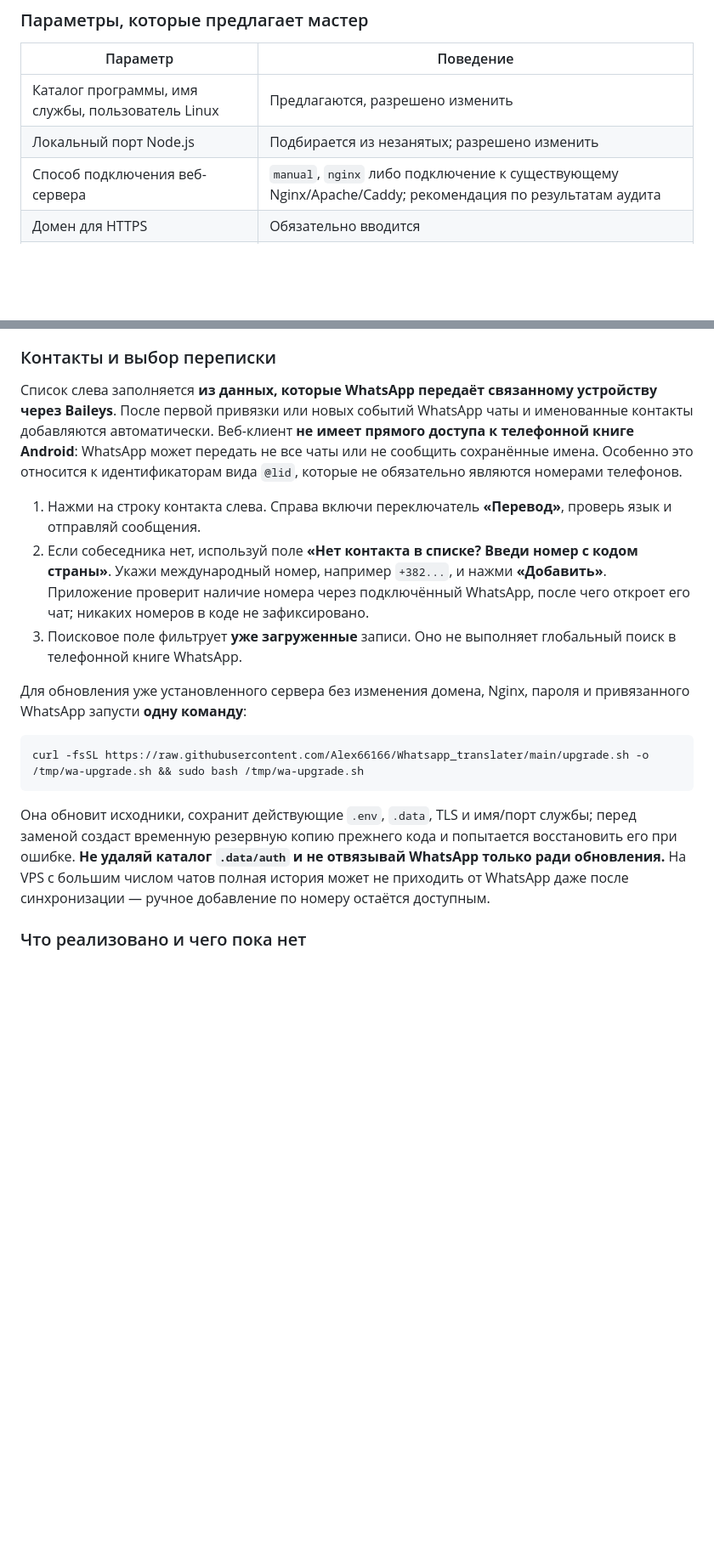
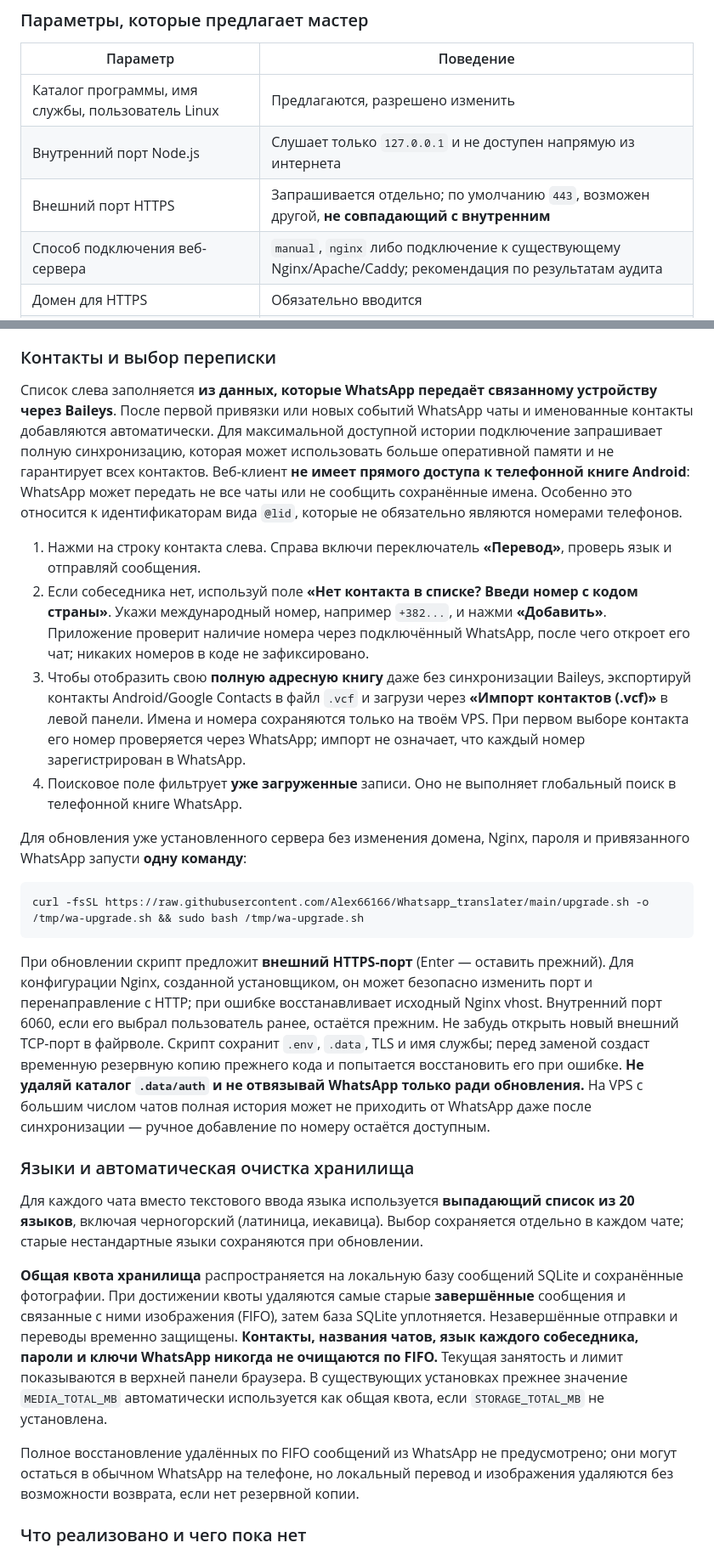
Before and after one commit to Alex66166/Whatsapp-translator, a Markdown page: README.md, 2 parts joined by grey strips. Shown at 85% size. Rendered like a GitHub page; blank space fills up the shorter version.

Commit message:
Document external HTTPS port, 20-language dropdown, complete VCF contacts fallback and combined FIFO storage limit

```diff
--- a/README.md
+++ b/README.md
@@ -38,7 +38,8 @@ curl -fsSL https://raw.githubusercontent.com/Alex66166/Whatsapp_translater/main/
 | Параметр | Поведение |
 |---|---|
 | Каталог программы, имя службы, пользователь Linux | Предлагаются, разрешено изменить |
-| Локальный порт Node.js | Подбирается из незанятых; разрешено изменить |
+| Внутренний порт Node.js | Слушает только `127.0.0.1` и не доступен напрямую из интернета |
+| Внешний порт HTTPS | Запрашивается отдельно; по умолчанию `443`, возможен другой, **не совпадающий с внутренним** |
 | Способ подключения веб-сервера | `manual`, `nginx` либо подключение к существующему Nginx/Apache/Caddy; рекомендация по результатам аудита |
 | Домен для HTTPS | Обязательно вводится |
 | Email для Let's Encrypt и каталог ACME | Запрашиваются при выборе `nginx` |
@@ -87,11 +88,12 @@ curl -fsSL https://raw.githubusercontent.com/Alex66166/Whatsapp_translater/main/
 
 ### Контакты и выбор переписки
 
-Список слева заполняется **из данных, которые WhatsApp передаёт связанному устройству через Baileys**. После первой привязки или новых событий WhatsApp чаты и именованные контакты добавляются автоматически. Веб-клиент **не имеет прямого доступа к телефонной книге Android**: WhatsApp может передать не все чаты или не сообщить сохранённые имена. Особенно это относится к идентификаторам вида `@lid`, которые не обязательно являются номерами телефонов.
+Список слева заполняется **из данных, которые WhatsApp передаёт связанному устройству через Baileys**. После первой привязки или новых событий WhatsApp чаты и именованные контакты добавляются автоматически. Для максимальной доступной истории подключение запрашивает полную синхронизацию, которая может использовать больше оперативной памяти и не гарантирует всех контактов. Веб-клиент **не имеет прямого доступа к телефонной книге Android**: WhatsApp может передать не все чаты или не сообщить сохранённые имена. Особенно это относится к идентификаторам вида `@lid`, которые не обязательно являются номерами телефонов.
 
 1. Нажми на строку контакта слева. Справа включи переключатель **«Перевод»**, проверь язык и отправляй сообщения.
 2. Если собеседника нет, используй поле **«Нет контакта в списке? Введи номер с кодом страны»**. Укажи международный номер, например `+382...`, и нажми **«Добавить»**. Приложение проверит наличие номера через подключённый WhatsApp, после чего откроет его чат; никаких номеров в коде не зафиксировано.
-3. Поисковое поле фильтрует **уже загруженные** записи. Оно не выполняет глобальный поиск в телефонной книге WhatsApp.
+3. Чтобы отобразить свою **полную адресную книгу** даже без синхронизации Baileys, экспортируй контакты Android/Google Contacts в файл `.vcf` и загрузи через **«Импорт контактов (.vcf)»** в левой панели. Имена и номера сохраняются только на твоём VPS. При первом выборе контакта его номер проверяется через WhatsApp; импорт не означает, что каждый номер зарегистрирован в WhatsApp.
+4. Поисковое поле фильтрует **уже загруженные** записи. Оно не выполняет глобальный поиск в телефонной книге WhatsApp.
 
 Для обновления уже установленного сервера без изменения домена, Nginx, пароля и привязанного WhatsApp запусти **одну команду**:
 
@@ -99,7 +101,15 @@ curl -fsSL https://raw.githubusercontent.com/Alex66166/Whatsapp_translater/main/
 curl -fsSL https://raw.githubusercontent.com/Alex66166/Whatsapp_translater/main/upgrade.sh -o /tmp/wa-upgrade.sh && sudo bash /tmp/wa-upgrade.sh
 ~~~
 
-Она обновит исходники, сохранит действующие `.env`, `.data`, TLS и имя/порт службы; перед заменой создаст временную резервную копию прежнего кода и попытается восстановить его при ошибке. **Не удаляй каталог `.data/auth` и не отвязывай WhatsApp только ради обновления.** На VPS с большим числом чатов полная история может не приходить от WhatsApp даже после синхронизации — ручное добавление по номеру остаётся доступным.
+При обновлении скрипт предложит **внешний HTTPS-порт** (Enter — оставить прежний). Для конфигурации Nginx, созданной установщиком, он может безопасно изменить порт и перенаправление с HTTP; при ошибке восстанавливает исходный Nginx vhost. Внутренний порт 6060, если его выбрал пользователь ранее, остаётся прежним. Не забудь открыть новый внешний TCP-порт в файрволе. Скрипт сохранит `.env`, `.data`, TLS и имя службы; перед заменой создаст временную резервную копию прежнего кода и попытается восстановить его при ошибке. **Не удаляй каталог `.data/auth` и не отвязывай WhatsApp только ради обновления.** На VPS с большим числом чатов полная история может не приходить от WhatsApp даже после синхронизации — ручное добавление по номеру остаётся доступным.
+
+### Языки и автоматическая очистка хранилища
+
+Для каждого чата вместо текстового ввода языка используется **выпадающий список из 20 языков**, включая черногорский (латиница, иекавица). Выбор сохраняется отдельно в каждом чате; старые нестандартные языки сохраняются при обновлении.
+
+**Общая квота хранилища** распространяется на локальную базу сообщений SQLite и сохранённые фотографии. При достижении квоты удаляются самые старые **завершённые** сообщения и связанные с ними изображения (FIFO), затем база SQLite уплотняется. Незавершённые отправки и переводы временно защищены. **Контакты, названия чатов, язык каждого собеседника, пароли и ключи WhatsApp никогда не очищаются по FIFO.** Текущая занятость и лимит показываются в верхней панели браузера. В существующих установках прежнее значение `MEDIA_TOTAL_MB` автоматически используется как общая квота, если `STORAGE_TOTAL_MB` не установлена.
+
+Полное восстановление удалённых по FIFO сообщений из WhatsApp не предусмотрено; они могут остаться в обычном WhatsApp на телефоне, но локальный перевод и изображения удаляются без возможности возврата, если нет резервной копии.
 
 ### Что реализовано и чего пока нет
 
```
Also changed, not shown: other parts of README.md (+5 -5 lines).
